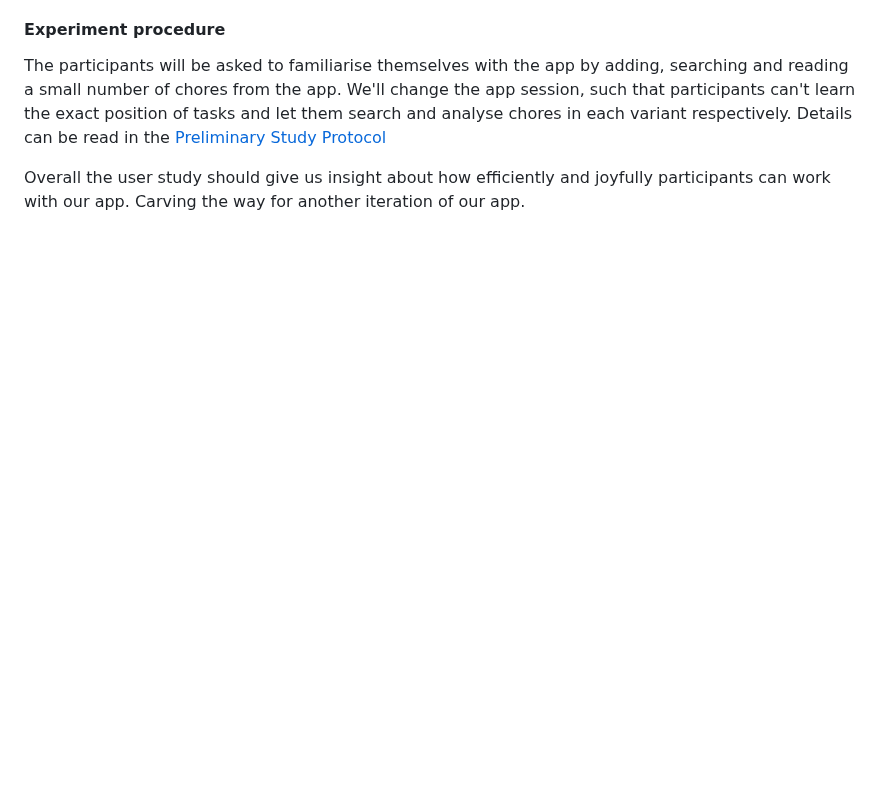
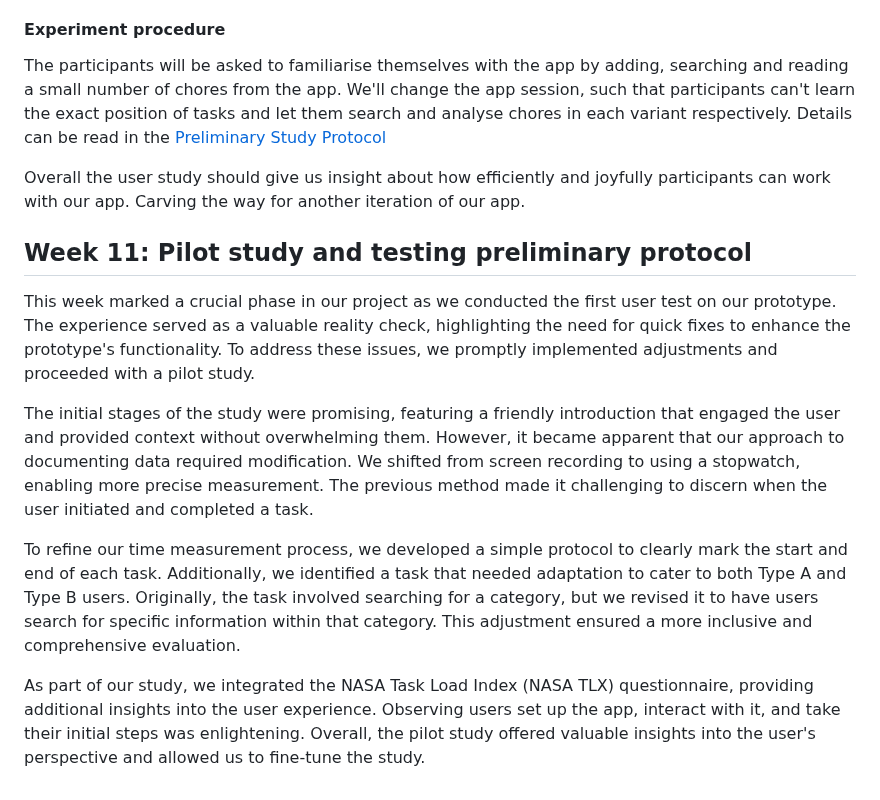
Before and after one commit to duxirosenberg/hci-project-hci2023-group-25, a Markdown page: README.md, the part around the change. Rendered like a GitHub page; blank space fills up the shorter version.

```diff
--- a/README.md
+++ b/README.md
@@ -405,3 +405,12 @@ There will be no effect of using variant B over A on ...
 The participants will be asked to familiarise themselves with the app by adding, searching and reading a small number of chores from the app. We'll change the app session, such that participants can't learn the exact position of tasks and let them search and analyse chores in each variant respectively. Details can be read in the [Preliminary Study Protocol](Deliverables/Study/Preliminary_Protocol.pdf)
 
 Overall the user study should give us insight about how efficiently and joyfully participants can work with our app. Carving the way for another iteration of our app.
+
+## Week 11: Pilot study and testing preliminary protocol
+This week marked a crucial phase in our project as we conducted the first user test on our prototype. The experience served as a valuable reality check, highlighting the need for quick fixes to enhance the prototype's functionality. To address these issues, we promptly implemented adjustments and proceeded with a pilot study.
+
+The initial stages of the study were promising, featuring a friendly introduction that engaged the user and provided context without overwhelming them. However, it became apparent that our approach to documenting data required modification. We shifted from screen recording to using a stopwatch, enabling more precise measurement. The previous method made it challenging to discern when the user initiated and completed a task.
+
+To refine our time measurement process, we developed a simple protocol to clearly mark the start and end of each task. Additionally, we identified a task that needed adaptation to cater to both Type A and Type B users. Originally, the task involved searching for a category, but we revised it to have users search for specific information within that category. This adjustment ensured a more inclusive and comprehensive evaluation.
+
+As part of our study, we integrated the NASA Task Load Index (NASA TLX) questionnaire, providing additional insights into the user experience. Observing users set up the app, interact with it, and take their initial steps was enlightening. Overall, the pilot study offered valuable insights into the user's perspective and allowed us to fine-tune the study.
```
